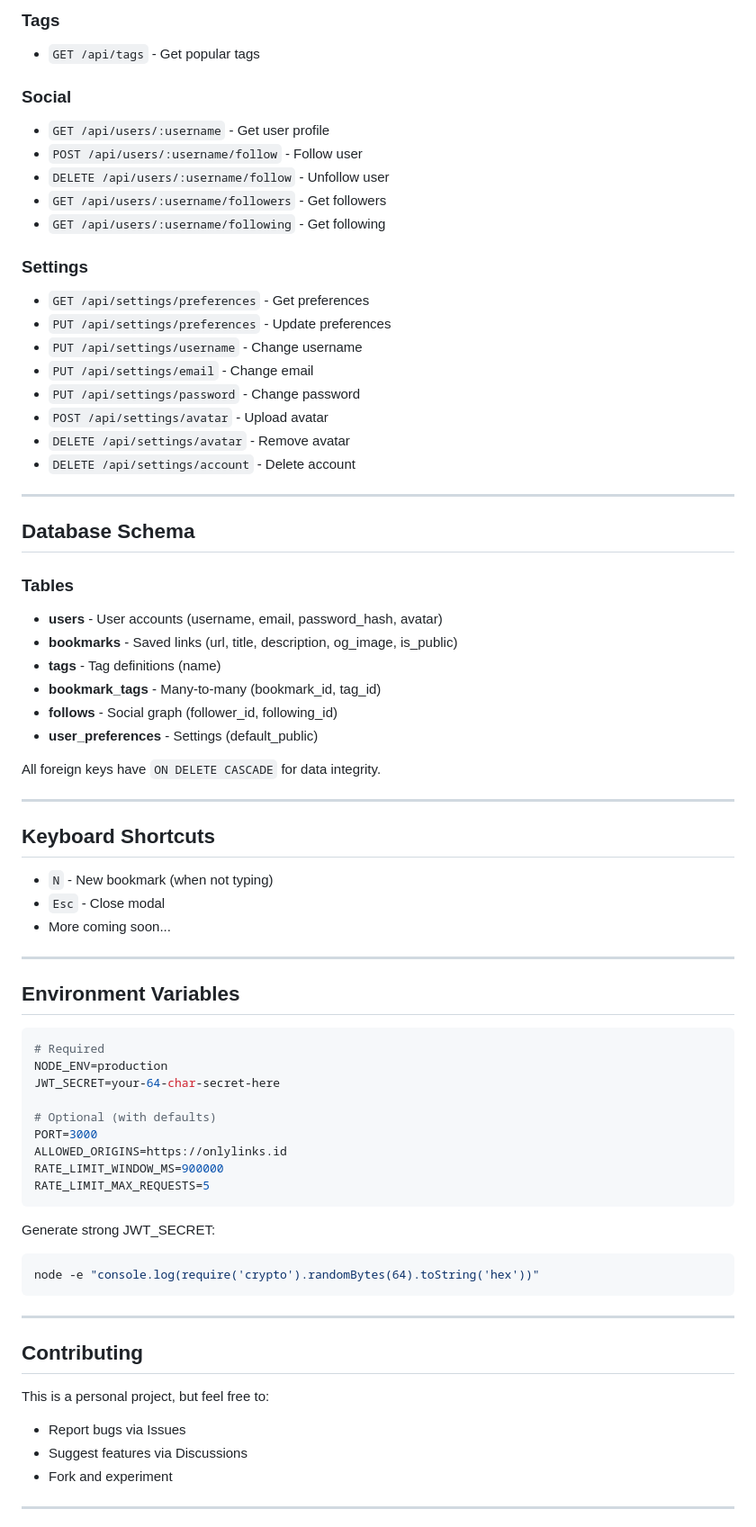
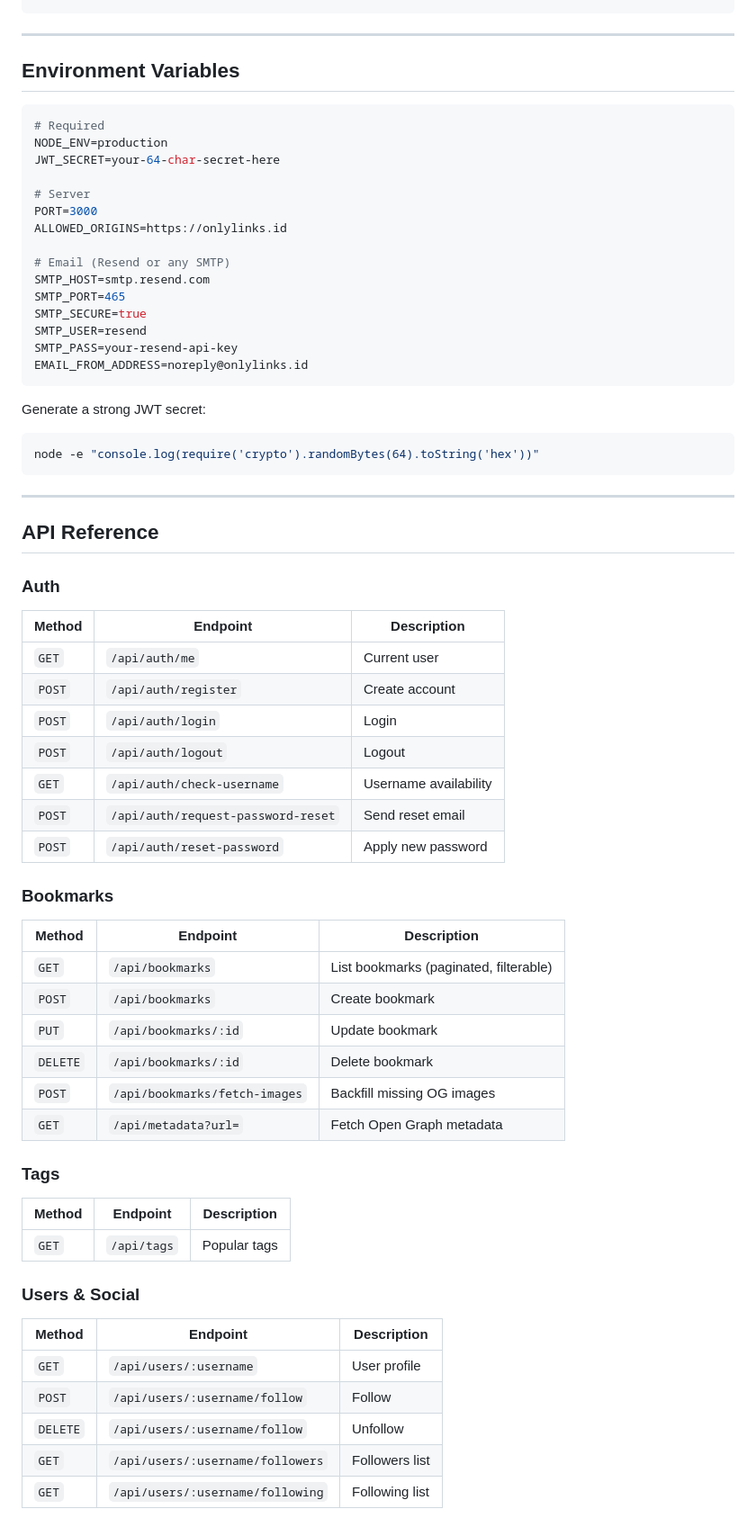
Before and after one commit to kardelly/only-links, a Markdown page: README.md, the part around one of its changes. Shown at 90% size. Rendered like a GitHub page.

Commit message:
docs: rewrite README to reflect current state of the project
Co-Authored-By: Claude Sonnet 4.6 <noreply@anthropic.com>

````diff
--- a/README.md
+++ b/README.md
@@ -149,44 +114,3 @@ See **[SECURITY.md](./SECURITY.md)** for hardening guide.
-### Tags
-- `GET /api/tags` - Get popular tags
-
-### Social
-- `GET /api/users/:username` - Get user profile
-- `POST /api/users/:username/follow` - Follow user
-- `DELETE /api/users/:username/follow` - Unfollow user
-- `GET /api/users/:username/followers` - Get followers
-- `GET /api/users/:username/following` - Get following
-
-### Settings
-- `GET /api/settings/preferences` - Get preferences
-- `PUT /api/settings/preferences` - Update preferences
-- `PUT /api/settings/username` - Change username
-- `PUT /api/settings/email` - Change email
-- `PUT /api/settings/password` - Change password
-- `POST /api/settings/avatar` - Upload avatar
-- `DELETE /api/settings/avatar` - Remove avatar
-- `DELETE /api/settings/account` - Delete account
-
----
-
-## Database Schema
-
-### Tables
-- **users** - User accounts (username, email, password_hash, avatar)
-- **bookmarks** - Saved links (url, title, description, og_image, is_public)
-- **tags** - Tag definitions (name)
-- **bookmark_tags** - Many-to-many (bookmark_id, tag_id)
-- **follows** - Social graph (follower_id, following_id)
-- **user_preferences** - Settings (default_public)
-
-All foreign keys have `ON DELETE CASCADE` for data integrity.
-
----
-
-## Keyboard Shortcuts
-
-- `N` - New bookmark (when not typing)
-- `Esc` - Close modal
-- More coming soon...
 
 ---
 
@@ -197,23 +121,60 @@ All foreign keys have `ON DELETE CASCADE` for data integrity.
 NODE_ENV=production
 JWT_SECRET=your-64-char-secret-here
 
-# Optional (with defaults)
+# Server
 PORT=3000
 ALLOWED_ORIGINS=https://onlylinks.id
-RATE_LIMIT_WINDOW_MS=900000
-RATE_LIMIT_MAX_REQUESTS=5
+
+# Email (Resend or any SMTP)
+SMTP_HOST=smtp.resend.com
+SMTP_PORT=465
+SMTP_SECURE=true
+SMTP_USER=resend
+SMTP_PASS=your-resend-api-key
+EMAIL_FROM_ADDRESS=noreply@onlylinks.id
 ```
 
-Generate strong JWT_SECRET:
+Generate a strong JWT secret:
 ```bash
 node -e "console.log(require('crypto').randomBytes(64).toString('hex'))"
 ```
 
 ---
 
-## Contributing
+## API Reference
 
-This is a personal project, but feel free to:
-- Report bugs via Issues
-- Suggest features via Discussions
-- Fork and experiment
+### Auth
+| Method | Endpoint | Description |
+|--------|----------|-------------|
+| `GET` | `/api/auth/me` | Current user |
+| `POST` | `/api/auth/register` | Create account |
+| `POST` | `/api/auth/login` | Login |
+| `POST` | `/api/auth/logout` | Logout |
+| `GET` | `/api/auth/check-username` | Username availability |
+| `POST` | `/api/auth/request-password-reset` | Send reset email |
+| `POST` | `/api/auth/reset-password` | Apply new password |
+
+### Bookmarks
+| Method | Endpoint | Description |
+|--------|----------|-------------|
+| `GET` | `/api/bookmarks` | List bookmarks (paginated, filterable) |
+| `POST` | `/api/bookmarks` | Create bookmark |
+| `PUT` | `/api/bookmarks/:id` | Update bookmark |
+| `DELETE` | `/api/bookmarks/:id` | Delete bookmark |
+| `POST` | `/api/bookmarks/fetch-images` | Backfill missing OG images |
+| `GET` | `/api/metadata?url=` | Fetch Open Graph metadata |
+
+### Tags
+| Method | Endpoint | Description |
+|--------|----------|-------------|
+| `GET` | `/api/tags` | Popular tags |
+
+### Users & Social
+| Method | Endpoint | Description |
+|--------|----------|-------------|
+| `GET` | `/api/users/:username` | User profile |
+| `POST` | `/api/users/:username/follow` | Follow |
+| `DELETE` | `/api/users/:username/follow` | Unfollow |
+| `GET` | `/api/users/:username/followers` | Followers list |
+| `GET` | `/api/users/:username/following` | Following list |
+
````
Also changed, not shown: other parts of README.md (+136 -105 lines).
